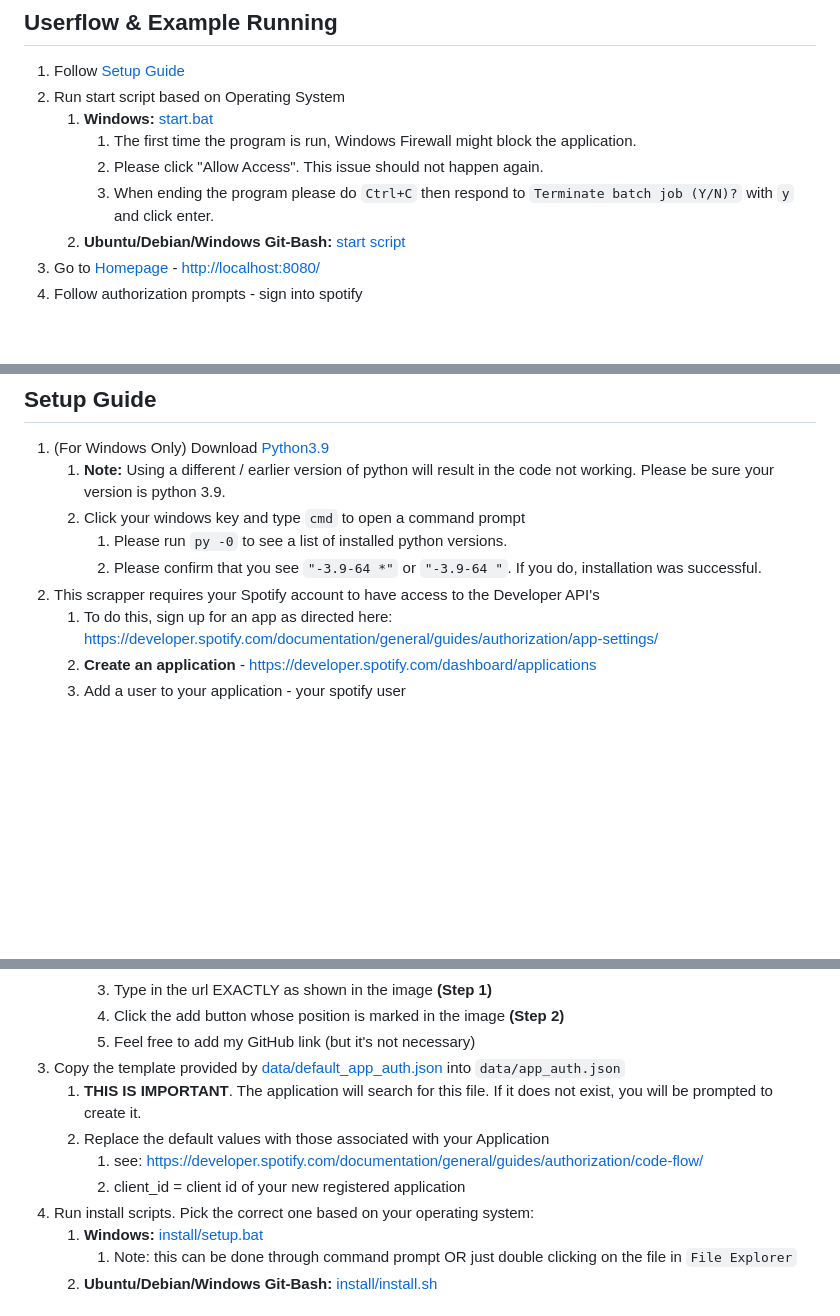
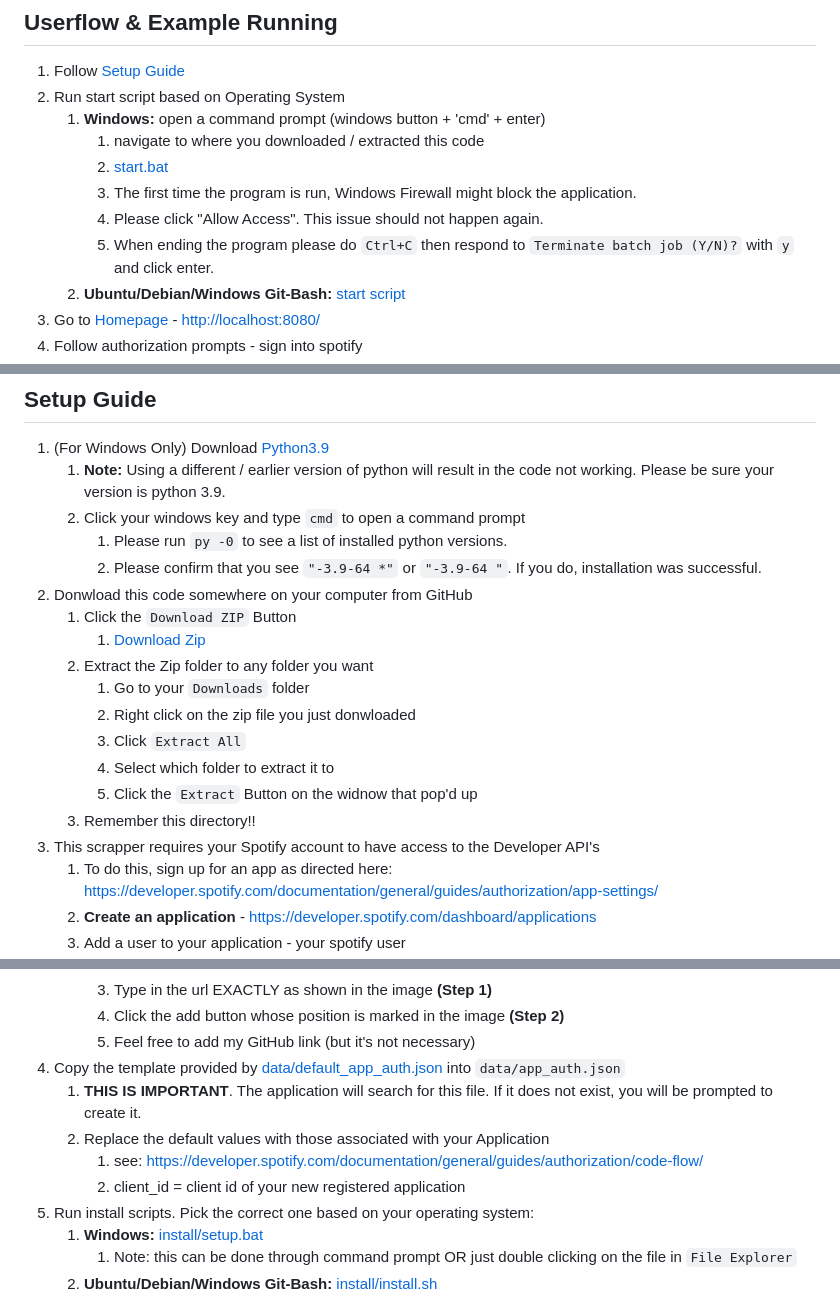
Before and after one commit to MatthewRizzo/spotify_api_scraper, a Markdown page: README.md, 3 parts joined by grey strips. Rendered like a GitHub page; blank space fills up the shorter version.

Commit message:
added extraction guide

```diff
--- a/README.md
+++ b/README.md
@@ -10,10 +10,12 @@ Utilizes Spotify's API for devs to analyze playlists and viewing habits. Persona
 
 1. Follow [Setup Guide](#setup-guide)
 2. Run start script based on Operating System
-   1. **Windows:** [start.bat](start.bat)
-      1. The first time the program is run, Windows Firewall might block the application.
-      2. Please click "Allow Access". This issue should not happen again.
-      3. When ending the program please do `Ctrl+C` then respond to `Terminate batch job (Y/N)?` with `y` and click enter.
+   1. **Windows:** open a command prompt (windows button + 'cmd' + enter)
+      1. navigate to where you downloaded / extracted this code
+      2. [start.bat](start.bat)
+      3. The first time the program is run, Windows Firewall might block the application.
+      4. Please click "Allow Access". This issue should not happen again.
+      5. When ending the program please do `Ctrl+C` then respond to `Terminate batch job (Y/N)?` with `y` and click enter.
    2. **Ubuntu/Debian/Windows Git-Bash:** [start script](start.sh)
 3. Go to [Homepage](<http://localhost:8080/>) - <http://localhost:8080/>
 4. Follow authorization prompts - sign into spotify
@@ -38,7 +40,17 @@ Utilizes Spotify's API for devs to analyze playlists and viewing habits. Persona
    2. Click your windows key and type `cmd` to open a command prompt
       1. Please run `py -0` to see a list of installed python versions.
       2. Please confirm that you see `"-3.9-64 *"` or `"-3.9-64 "`. If you do, installation was successful.
-2. This scrapper requires your Spotify account to have access to the Developer API's
+2. Donwload this code somewhere on your computer from GitHub
+   1. Click the `Download ZIP` Button
+      1. [Download Zip](docs/images/setup/download_from_git.jpg)
+   2. Extract the Zip folder to any folder you want
+      1. Go to your `Downloads` folder
+      2. Right click on the zip file you just donwloaded
+      3. Click `Extract All`
+      4. Select which folder to extract it to
+      5. Click the `Extract` Button on the widnow that pop'd up
+   3. Remember this directory!!
+3. This scrapper requires your Spotify account to have access to the Developer API's
    1. To do this, sign up for an app as directed here: <https://developer.spotify.com/documentation/general/guides/authorization/app-settings/>
    2. **Create an application** - <https://developer.spotify.com/dashboard/applications>
    3. Add a user to your application - your spotify user
@@ -56,12 +68,12 @@ Utilizes Spotify's API for devs to analyze playlists and viewing habits. Persona
       3. Type in the url EXACTLY as shown in the image **(Step 1)**
       4. Click the add button whose position is marked in the image **(Step 2)**
       5. Feel free to add my GitHub link (but it's not necessary)
-3. Copy the template provided by [data/default_app_auth.json](data/default_app_auth.json) into `data/app_auth.json`
+4. Copy the template provided by [data/default_app_auth.json](data/default_app_auth.json) into `data/app_auth.json`
    1. **THIS IS IMPORTANT**. The application will search for this file. If it does not exist, you will be prompted to create it.
    2. Replace the default values with those associated with your Application
       1. see: <https://developer.spotify.com/documentation/general/guides/authorization/code-flow/>
       2. client_id = client id of your new registered application
-4. Run install scripts. Pick the correct one based on your operating system:
+5. Run install scripts. Pick the correct one based on your operating system:
    1. **Windows:**  [install/setup.bat](install/setup.bat)
       1. Note: this can be done through command prompt OR just double clicking on the file in `File Explorer`
    2. **Ubuntu/Debian/Windows Git-Bash:** [install/install.sh](install/install.sh)
```
Also changed, not shown: docs/images/setup/download_from_git.jpg (added), 2 other files.
